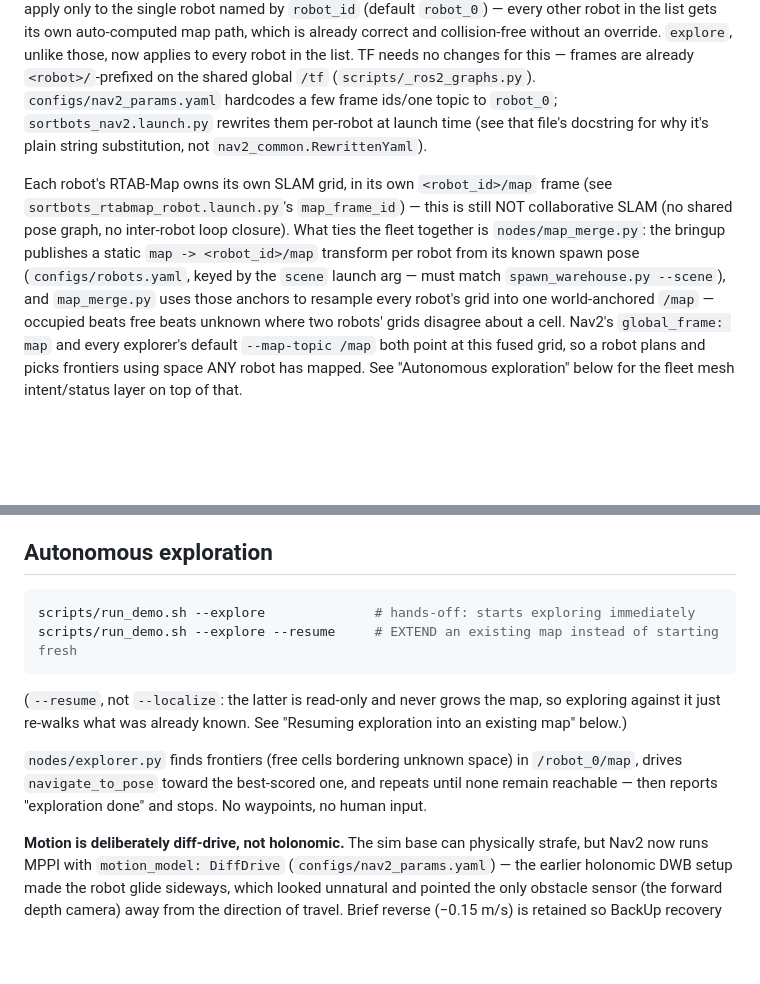
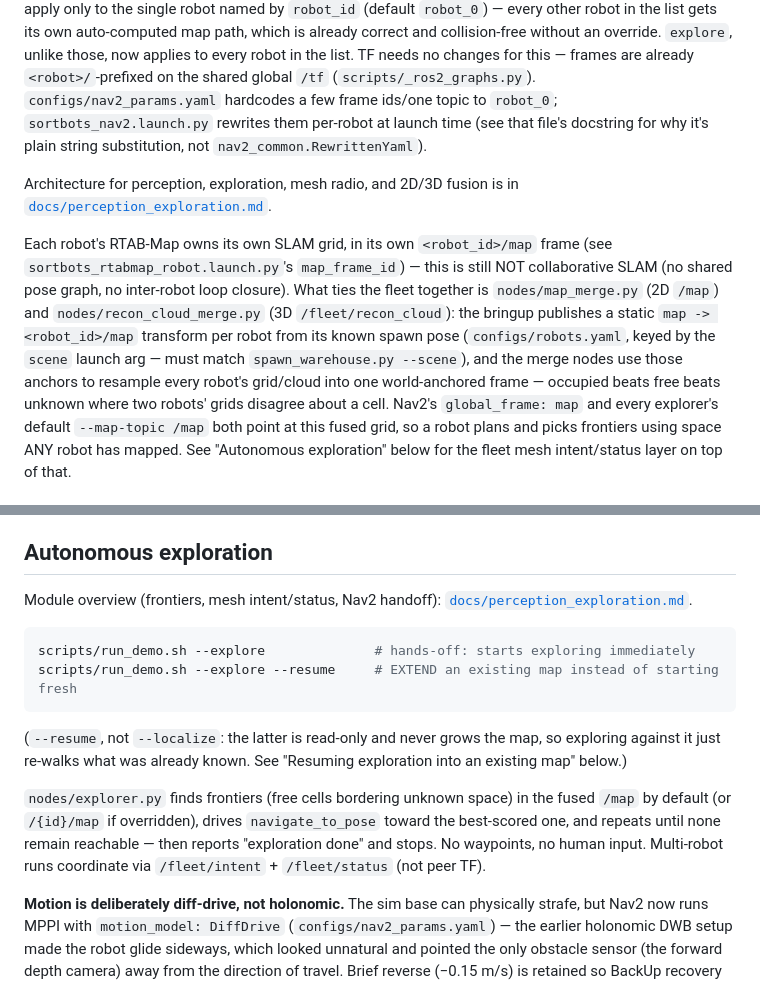
Before and after one commit to andrearante12/SortBots, a Markdown page: docs/running.md, 2 parts joined by grey strips. GitHub-like rendering; blank space fills up the shorter version.

````diff
--- a/docs/running.md
+++ b/docs/running.md
@@ -318,14 +318,18 @@ hardcodes a few frame ids/one topic to `robot_0`; `sortbots_nav2.launch.py`
 rewrites them per-robot at launch time (see that file's docstring for why
 it's plain string substitution, not `nav2_common.RewrittenYaml`).
 
+Architecture for perception, exploration, mesh radio, and 2D/3D fusion is in
+[`docs/perception_exploration.md`](perception_exploration.md).
+
 Each robot's RTAB-Map owns its own SLAM grid, in its own `<robot_id>/map`
 frame (see `sortbots_rtabmap_robot.launch.py`'s `map_frame_id`) — this is
 still NOT collaborative SLAM (no shared pose graph, no inter-robot loop
-closure). What ties the fleet together is `nodes/map_merge.py`: the bringup
+closure). What ties the fleet together is `nodes/map_merge.py` (2D `/map`)
+and `nodes/recon_cloud_merge.py` (3D `/fleet/recon_cloud`): the bringup
 publishes a static `map -> <robot_id>/map` transform per robot from its known
 spawn pose (`configs/robots.yaml`, keyed by the `scene` launch arg — must
-match `spawn_warehouse.py --scene`), and `map_merge.py` uses those anchors to
-resample every robot's grid into one world-anchored `/map` — occupied beats
+match `spawn_warehouse.py --scene`), and the merge nodes use those anchors to
+resample every robot's grid/cloud into one world-anchored frame — occupied beats
 free beats unknown where two robots' grids disagree about a cell. Nav2's
 `global_frame: map` and every explorer's default `--map-topic /map` both
 point at this fused grid, so a robot plans and picks frontiers using space
@@ -417,6 +421,9 @@ queued pickup→dropoff workflow instead.
 
 ## Autonomous exploration
 
+Module overview (frontiers, mesh intent/status, Nav2 handoff):
+[`docs/perception_exploration.md`](perception_exploration.md).
+
 ```bash
 scripts/run_demo.sh --explore              # hands-off: starts exploring immediately
 scripts/run_demo.sh --explore --resume     # EXTEND an existing map instead of starting fresh
@@ -427,9 +434,11 @@ map, so exploring against it just re-walks what was already known. See
 "Resuming exploration into an existing map" below.)
 
 `nodes/explorer.py` finds frontiers (free cells bordering unknown space) in
-`/robot_0/map`, drives `navigate_to_pose` toward the best-scored one, and
-repeats until none remain reachable — then reports "exploration done" and
-stops. No waypoints, no human input.
+the fused `/map` by default (or `/{id}/map` if overridden), drives
+`navigate_to_pose` toward the best-scored one, and repeats until none remain
+reachable — then reports "exploration done" and stops. No waypoints, no
+human input. Multi-robot runs coordinate via `/fleet/intent` + `/fleet/status`
+(not peer TF).
 
 **Motion is deliberately diff-drive, not holonomic.** The sim base can
 physically strafe, but Nav2 now runs MPPI with `motion_model: DiffDrive`
````
Also changed, not shown: README.md (+6 -8 lines), docs/perception_exploration.md (added, +243 -0 lines).
